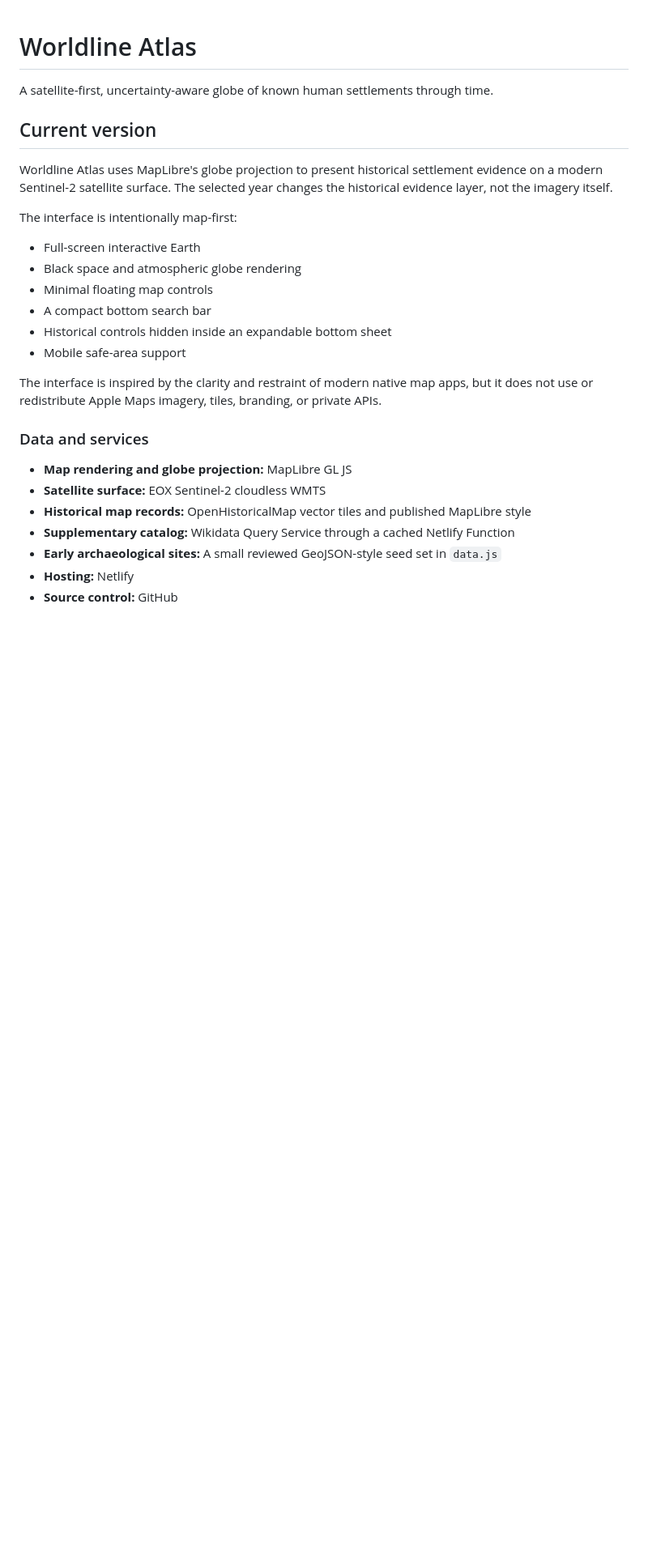
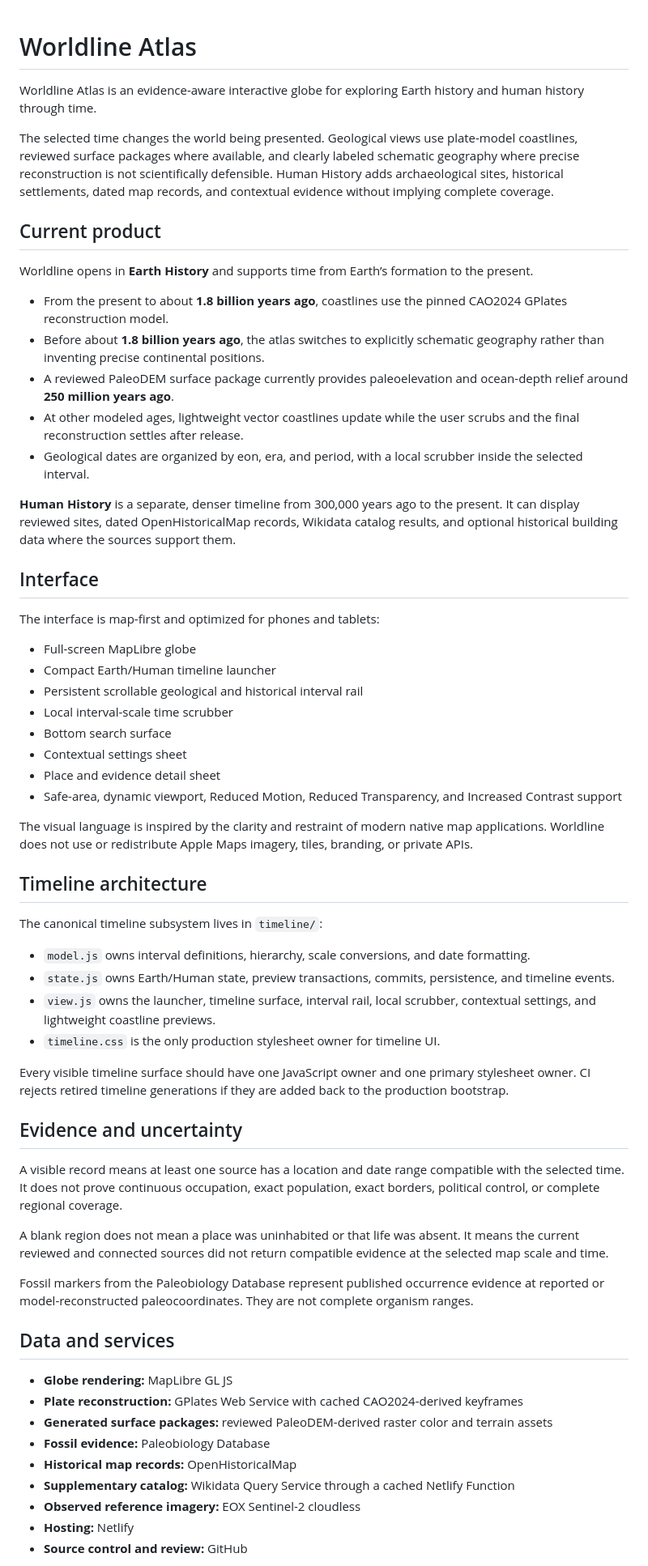
Before and after one commit to etocore/worldline-atlas, a Markdown page: README.md, the part around one of its changes. Shown at 81% size. Drawn GitHub-style; blank space fills up the shorter version.

Commit message:
Rewrite README for reconstructed Earth product

```diff
--- a/README.md
+++ b/README.md
@@ -1,29 +1,64 @@
 # Worldline Atlas
 
-A satellite-first, uncertainty-aware globe of known human settlements through time.
+Worldline Atlas is an evidence-aware interactive globe for exploring Earth history and human history through time.
 
-## Current version
+The selected time changes the world being presented. Geological views use plate-model coastlines, reviewed surface packages where available, and clearly labeled schematic geography where precise reconstruction is not scientifically defensible. Human History adds archaeological sites, historical settlements, dated map records, and contextual evidence without implying complete coverage.
 
-Worldline Atlas uses MapLibre's globe projection to present historical settlement evidence on a modern Sentinel-2 satellite surface. The selected year changes the historical evidence layer, not the imagery itself.
+## Current product
 
-The interface is intentionally map-first:
+Worldline opens in **Earth History** and supports time from Earth’s formation to the present.
 
-- Full-screen interactive Earth
-- Black space and atmospheric globe rendering
-- Minimal floating map controls
-- A compact bottom search bar
-- Historical controls hidden inside an expandable bottom sheet
-- Mobile safe-area support
+- From the present to about **1.8 billion years ago**, coastlines use the pinned CAO2024 GPlates reconstruction model.
+- Before about **1.8 billion years ago**, the atlas switches to explicitly schematic geography rather than inventing precise continental positions.
+- A reviewed PaleoDEM surface package currently provides paleoelevation and ocean-depth relief around **250 million years ago**.
+- At other modeled ages, lightweight vector coastlines update while the user scrubs and the final reconstruction settles after release.
+- Geological dates are organized by eon, era, and period, with a local scrubber inside the selected interval.
 
-The interface is inspired by the clarity and restraint of modern native map apps, but it does not use or redistribute Apple Maps imagery, tiles, branding, or private APIs.
+**Human History** is a separate, denser timeline from 300,000 years ago to the present. It can display reviewed sites, dated OpenHistoricalMap records, Wikidata catalog results, and optional historical building data where the sources support them.
 
-### Data and services
+## Interface
 
-- **Map rendering and globe projection:** MapLibre GL JS
-- **Satellite surface:** EOX Sentinel-2 cloudless WMTS
-- **Historical map records:** OpenHistoricalMap vector tiles and published MapLibre style
+The interface is map-first and optimized for phones and tablets:
+
+- Full-screen MapLibre globe
+- Compact Earth/Human timeline launcher
+- Persistent scrollable geological and historical interval rail
+- Local interval-scale time scrubber
+- Bottom search surface
+- Contextual settings sheet
+- Place and evidence detail sheet
+- Safe-area, dynamic viewport, Reduced Motion, Reduced Transparency, and Increased Contrast support
+
+The visual language is inspired by the clarity and restraint of modern native map applications. Worldline does not use or redistribute Apple Maps imagery, tiles, branding, or private APIs.
+
+## Timeline architecture
+
+The canonical timeline subsystem lives in `timeline/`:
+
+- `model.js` owns interval definitions, hierarchy, scale conversions, and date formatting.
+- `state.js` owns Earth/Human state, preview transactions, commits, persistence, and timeline events.
+- `view.js` owns the launcher, timeline surface, interval rail, local scrubber, contextual settings, and lightweight coastline previews.
+- `timeline.css` is the only production stylesheet owner for timeline UI.
+
+Every visible timeline surface should have one JavaScript owner and one primary stylesheet owner. CI rejects retired timeline generations if they are added back to the production bootstrap.
+
+## Evidence and uncertainty
+
+A visible record means at least one source has a location and date range compatible with the selected time. It does not prove continuous occupation, exact population, exact borders, political control, or complete regional coverage.
+
+A blank region does not mean a place was uninhabited or that life was absent. It means the current reviewed and connected sources did not return compatible evidence at the selected map scale and time.
+
+Fossil markers from the Paleobiology Database represent published occurrence evidence at reported or model-reconstructed paleocoordinates. They are not complete organism ranges.
+
+## Data and services
+
+- **Globe rendering:** MapLibre GL JS
+- **Plate reconstruction:** GPlates Web Service with cached CAO2024-derived keyframes
+- **Generated surface packages:** reviewed PaleoDEM-derived raster color and terrain assets
+- **Fossil evidence:** Paleobiology Database
+- **Historical map records:** OpenHistoricalMap
 - **Supplementary catalog:** Wikidata Query Service through a cached Netlify Function
-- **Early archaeological sites:** A small reviewed GeoJSON-style seed set in `data.js`
+- **Observed reference imagery:** EOX Sentinel-2 cloudless
 - **Hosting:** Netlify
-- **Source control:** GitHub
+- **Source control and review:** GitHub
 
```
Also changed, not shown: other parts of README.md (+26 -38 lines).
